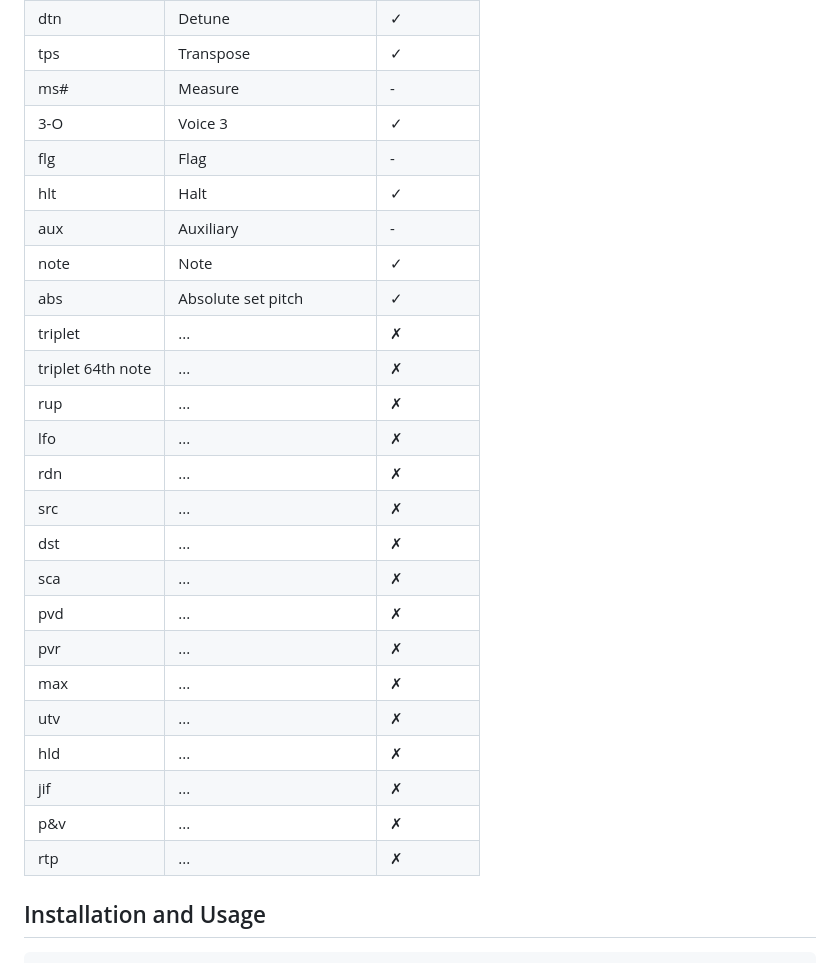
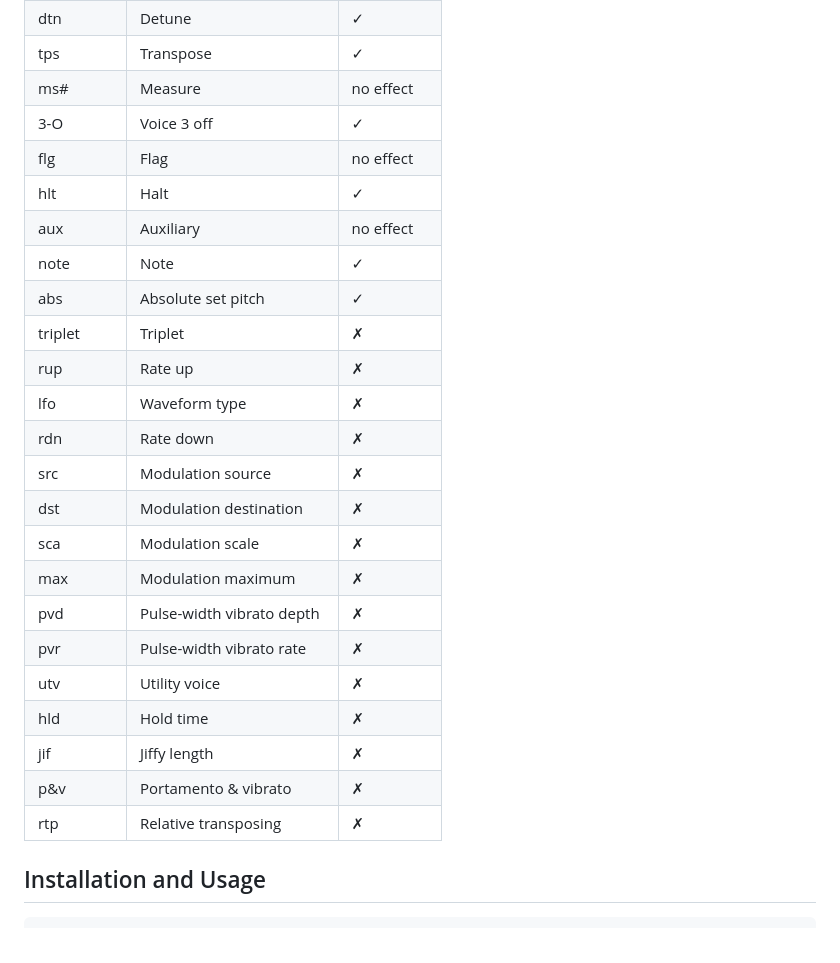
Before and after one commit to stevi84/sid-player, a Markdown page: README.md, the part around the change. GitHub-like rendering.

Commit message:
added command list and support to readme

```diff
--- a/README.md
+++ b/README.md
@@ -63,29 +63,28 @@ vrt | Vibrato rate | ✓
 por | Portamento | ✓
 dtn | Detune | ✓
 tps | Transpose | ✓
-ms# | Measure | -
-3-O | Voice 3 | ✓
-flg | Flag | -
+ms# | Measure | no effect
+3-O | Voice 3 off | ✓
+flg | Flag | no effect
 hlt | Halt | ✓
-aux | Auxiliary | -
+aux | Auxiliary | no effect
 note | Note | ✓
 abs | Absolute set pitch | ✓
-triplet | ... | ✗
-triplet 64th note | ... | ✗
-rup | ... | ✗
-lfo | ... | ✗
-rdn | ... | ✗
-src | ... | ✗
-dst | ... | ✗
-sca | ... | ✗
-pvd | ... | ✗
-pvr | ... | ✗
-max | ... | ✗
-utv | ... | ✗
-hld | ... | ✗
-jif | ... | ✗
-p&v | ... | ✗
-rtp | ... | ✗
+triplet | Triplet | ✗
+rup | Rate up | ✗
+lfo | Waveform type | ✗
+rdn | Rate down | ✗
+src | Modulation source | ✗
+dst | Modulation destination | ✗
+sca | Modulation scale | ✗
+max | Modulation maximum | ✗
+pvd | Pulse-width vibrato depth | ✗
+pvr | Pulse-width vibrato rate | ✗
+utv | Utility voice | ✗
+hld | Hold time | ✗
+jif | Jiffy length | ✗
+p&v | Portamento & vibrato | ✗
+rtp | Relative transposing | ✗
 
 ## Installation and Usage
 
```
